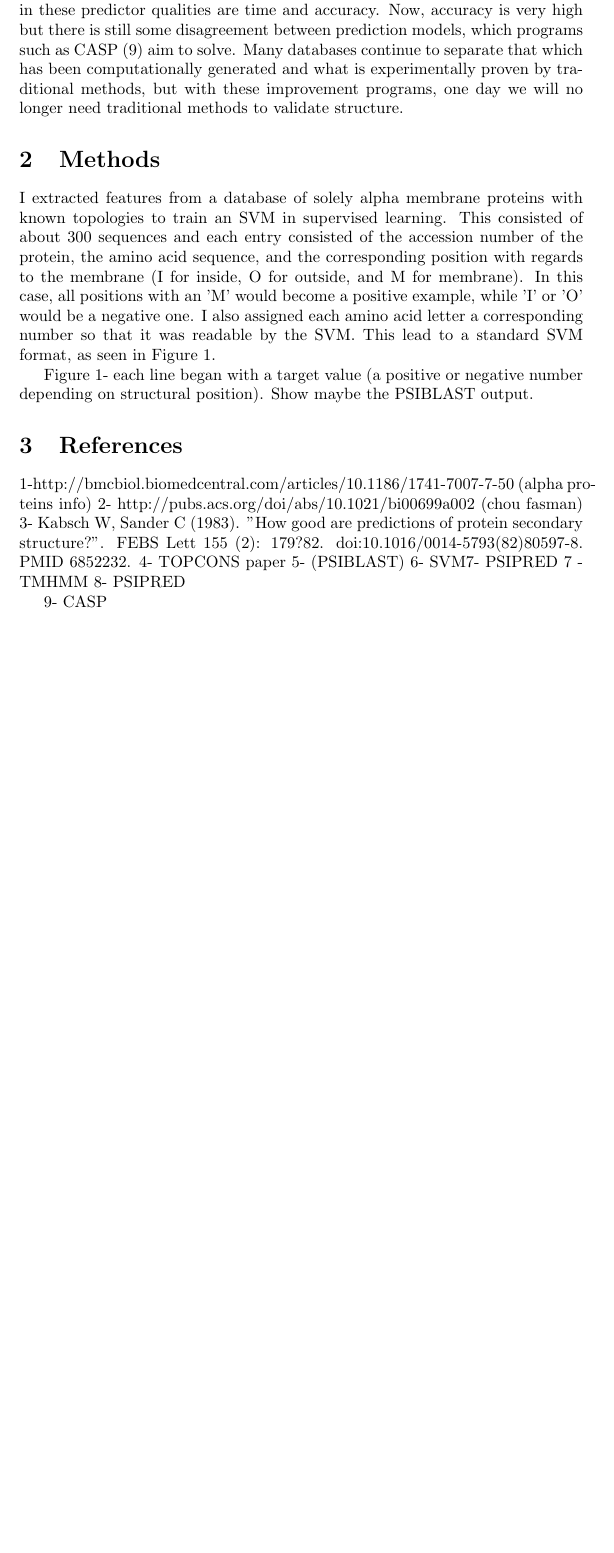
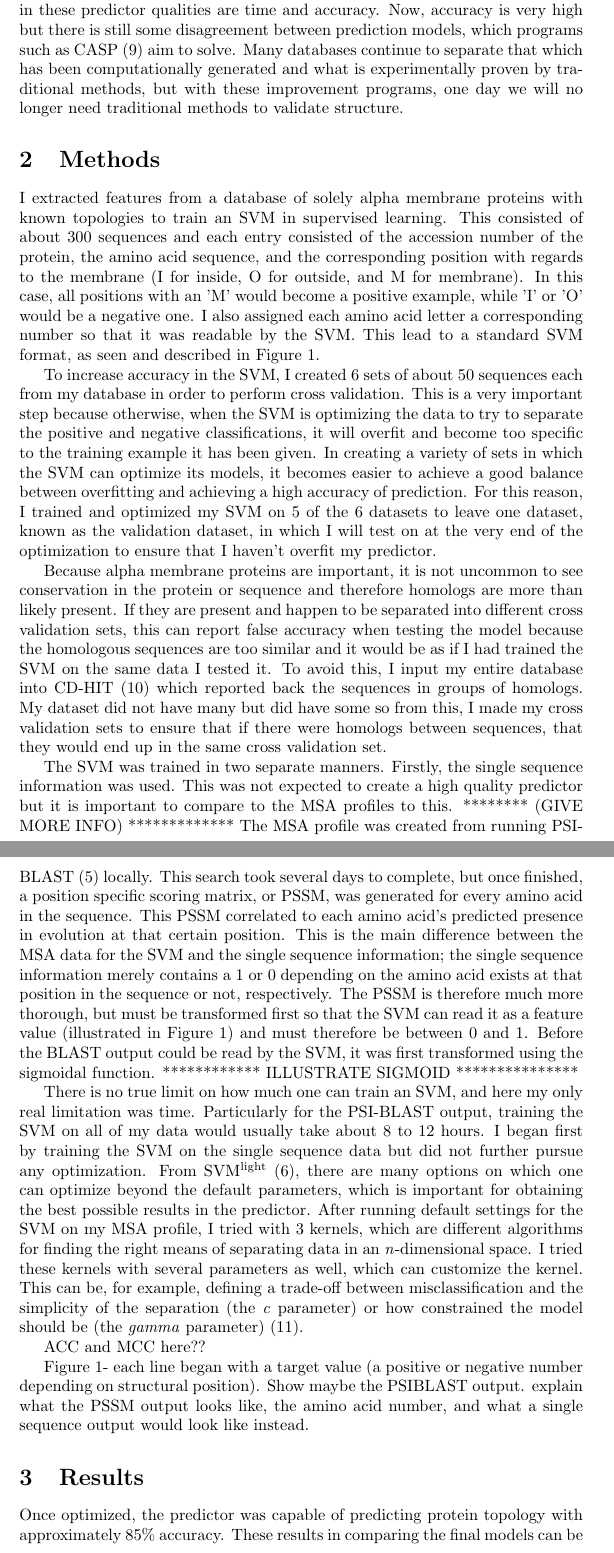
Before and after one commit to semccomas/prot.proj, a LaTeX paper (Untitled.tex): part of page 3 of 3 before the commit and two parts of pages 3 and 4 of 5 after it, the two joined at a grey line, cut so that both start at the same text, the shorter picture padded with empty space. The pictures show the PDF file Untitled.pdf that the author committed with the source.

Commit message:
changes to latex file

```diff
--- a/Untitled.tex
+++ b/Untitled.tex
@@ -30,10 +36,24 @@ Another successful feature of modern computational predictors is the presence of
 I extracted features from a database of solely alpha membrane proteins with known topologies to train an SVM in supervised learning. This consisted of about 300 sequences and each entry consisted of the accession number of the protein, the amino acid sequence, and the corresponding position with regards to the membrane (I for inside, O for outside, and M for membrane). In this case, all positions with an 'M' would become a positive example, while 'I' or 'O' would be a negative one. I also assigned each amino acid letter a corresponding number so that it was readable by the SVM. This lead to a standard SVM format, as seen and described in Figure 1.
 
 
+To increase accuracy in the SVM, I created 6 sets of about 50 sequences each from my database in order to perform cross validation. This is a very important step because otherwise, when the SVM is optimizing the data to try to separate the positive and negative classifications, it will overfit and become too specific to the training example it has been given. In creating a variety of sets in which the SVM can optimize its models, it becomes easier to achieve a good balance between overfitting and achieving a high accuracy of prediction. For this reason, I trained and optimized my SVM on 5 of the 6 datasets to leave one dataset, known as the validation dataset, in which I will test on at the very end of the optimization to ensure that I haven't overfit my predictor.
+
+Because alpha membrane proteins are important, it is not uncommon to see conservation in the protein or sequence and therefore homologs are more than likely present. If they are present and happen to be separated into different cross validation sets, this can report false accuracy when testing the model because the homologous sequences are too similar and it would be as if I had trained the SVM on the same data I tested it. To avoid this, I input my entire database into CD-HIT (10) which reported back the sequences in groups of homologs. My dataset did not have many but did have some so from this, I made my cross validation sets to ensure that if there were homologs between sequences, that they would end up in the same cross validation set.
+
+The SVM was trained in two separate manners. Firstly, the single sequence information was used. This was not expected to create a high quality predictor but it is important to compare to the MSA profiles to this. ******** (GIVE MORE INFO) ************* The MSA profile was created from running PSI-BLAST (5) locally. This search took several days to complete, but once finished, a position specific scoring matrix, or PSSM, was generated for every amino acid in the sequence. This PSSM correlated to each amino acid's predicted presence in evolution at that certain position. This is the main difference between the MSA data for the SVM and the single sequence information; the single sequence information merely contains a 1 or 0 depending on the amino acid exists at that position in the sequence or not, respectively. The PSSM is therefore much more thorough, but must be transformed first so that the SVM can read it as a feature value (illustrated in Figure 1) and must therefore be between 0 and 1. Before the BLAST output could be read by the SVM, it was first transformed using the sigmoidal function. ************ ILLUSTRATE SIGMOID ***************
+
+There is no true limit on how much one can train an SVM, and here my only real limitation was time. Particularly for the PSI-BLAST output, training the SVM on all of my data would usually take about 8 to 12 hours. I began first by training the SVM on the single sequence data but did not further pursue any optimization. From SVM\textsuperscript{light} (6), there are many options on which one can optimize beyond the default parameters, which is important for obtaining the best possible results in the predictor.  After running default settings for the SVM on my MSA profile, I tried with 3 kernels, which are different algorithms for finding the right means of separating data in an \textit{n}-dimensional space. I tried these kernels with several parameters as well, which can customize the kernel. This can be, for example, defining a trade-off between misclassification and the simplicity of the separation (the \textit{c} parameter) or how constrained the model should be (the \textit{gamma} parameter) (11).
+
+ACC and MCC here??
+
+Figure 1- each line began with a target value (a positive or negative number depending on structural position). Show maybe the PSIBLAST output. explain what the PSSM output looks like, the amino acid number, and what a single sequence output would look like instead.
 
 
+\section{Results}
 
-Figure 1- each line began with a target value (a positive or negative number depending on structural position). Show maybe the PSIBLAST output. explain what the PSSM output looks like, the amino acid number, and what a single sequence output would look like instead.
+Once optimized, the predictor was capable of predicting protein topology with approximately 85\% accuracy. These results in comparing the final models can be found in Figure 2 and Table 1. \includegraphics{bar_graph_fig}
+
+
 
 
 
@@ -50,4 +77,3 @@ Figure 1- each line began with a target value (a positive or negative number dep
 3- Kabsch W, Sander C (1983). "How good are predictions of protein secondary structure?". FEBS Lett 155 (2): 179?82. doi:10.1016/0014-5793(82)80597-8. PMID 6852232.
 4- TOPCONS paper
 5-  (PSIBLAST)
-6- SVM7- PSIPRED
```
Also changed, not shown: Untitled.pdf, Untitled.tex (18 more changed lines), 3 other files.
